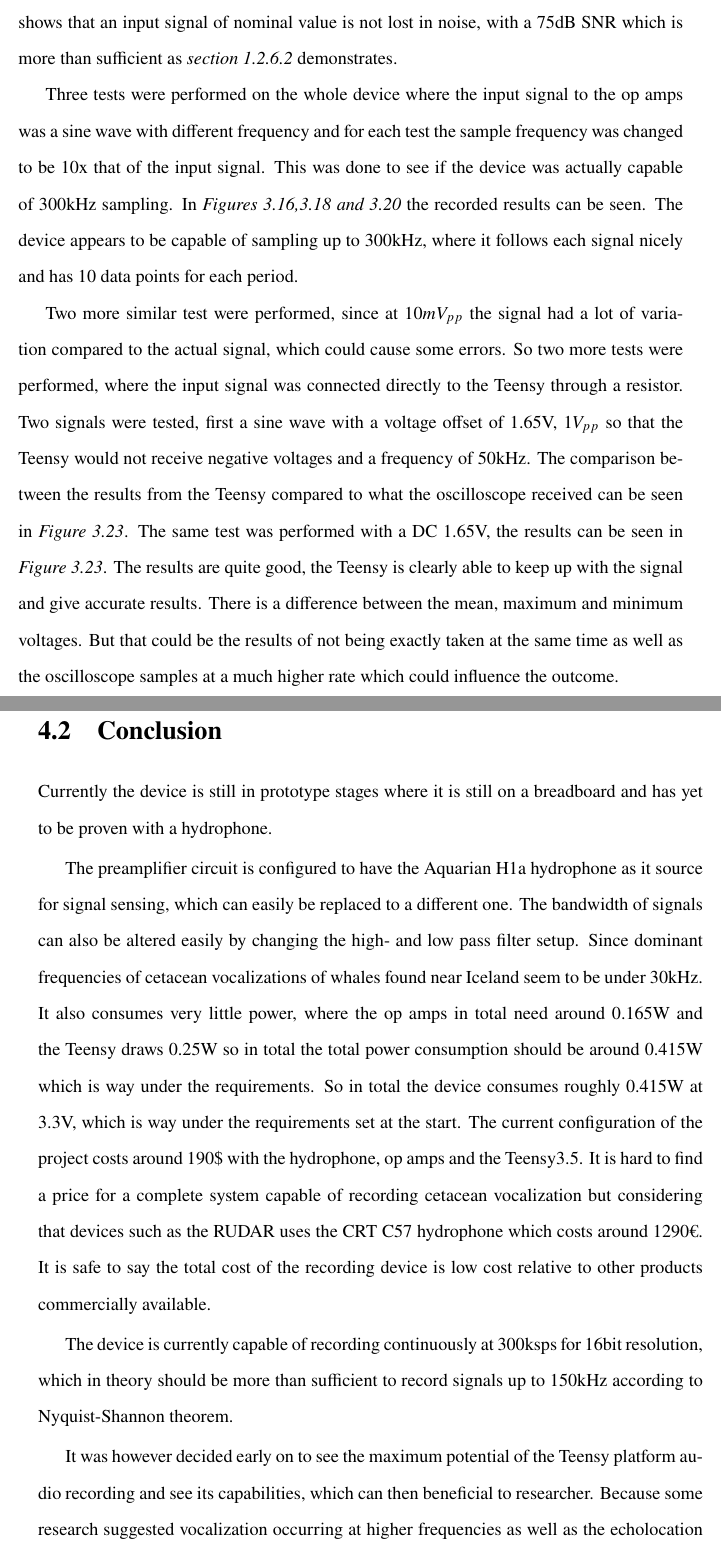
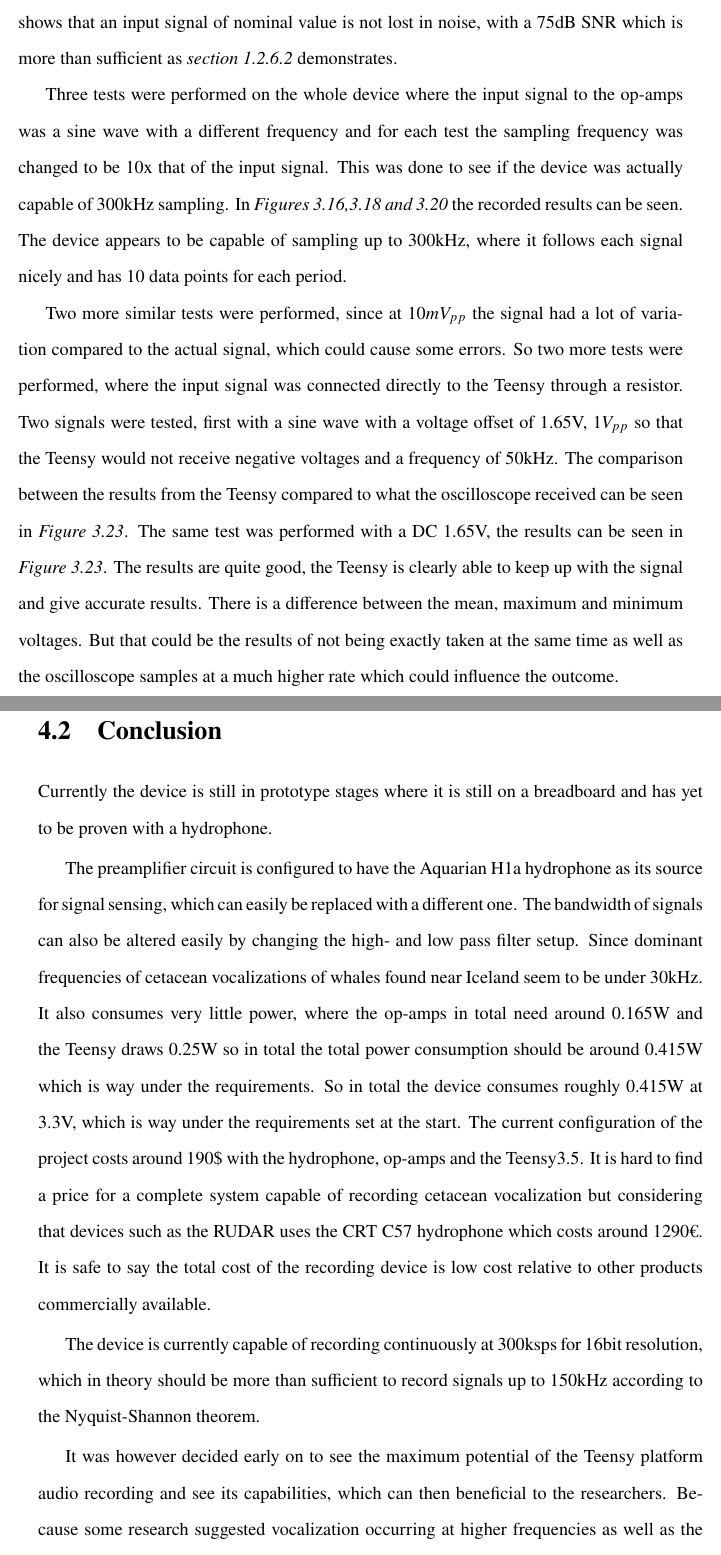
Before and after one commit to sigurbergurm/MSC-thesis-Cetacean-sound, a LaTeX thesis (DEGREE-NAME-YEAR.tex, which reads texts/discussion.tex): two parts of pages 72 and 73 of 88, joined at a grey line, cut so that both start at the same text. Compiled offline with LuaLaTeX; a missing font is replaced by an installed copy or a similar font.

Commit message:
Allt Grammarlied

```diff
--- a/texts/discussion.tex
+++ b/texts/discussion.tex
@@ -26,14 +26,14 @@ Several noise tests were performed on both the entire device as well as the sign
 There was no special shielding used and the ground for the probe could act as an antenna these factors could all attribute to some extrinsic noise generation.
 How ever in \textit{Figure~\ref{fig:Noise20k10mVpp100kband}} shows that an input signal of nominal value is not lost in noise, with a 75dB SNR which is more than sufficient as \textit{section~\ref{sec:DigitalAudiRec}} demonstrates.
 
-Three tests were performed on the whole device where the input signal to the op amps was a sine wave with different frequency and for each test the sample frequency was changed to be 10x that of the input signal.
+Three tests were performed on the whole device where the input signal to the op-amps was a sine wave with a different frequency and for each test the sampling frequency was changed to be 10x that of the input signal.
 This was done to see if the device was actually capable of 300kHz sampling.
 In \textit{Figures~\ref{fig:Teensy10k100k},\ref{fig:Teensy20k200k} and~\ref{fig:Teensy30k300k}} the recorded results can be seen.
 The device appears to be capable of sampling up to 300kHz, where it follows each signal nicely and has 10 data points for each period.
 
-Two more similar test were performed, since at 10$mV_{pp}$ the signal had a lot of variation compared to the actual signal, which could cause some errors.
+Two more similar tests were performed, since at 10$mV_{pp}$ the signal had a lot of variation compared to the actual signal, which could cause some errors.
 So two more tests were performed, where the input signal was connected directly to the Teensy through a resistor.
-Two signals were tested, first a sine wave with a voltage offset of 1.65V, 1$V_{pp}$ so that the Teensy would not receive negative voltages and a frequency of 50kHz.
+Two signals were tested, first with a sine wave with a voltage offset of 1.65V, 1$V_{pp}$ so that the Teensy would not receive negative voltages and a frequency of 50kHz.
 The comparison between the results from the Teensy compared to what the oscilloscope received can be seen in \textit{Figure~\ref{fig:OscilloCompTeensyAC}}.
 The same test was performed with a DC 1.65V, the results can be seen in \textit{Figure~\ref{fig:OscilloCompTeensyAC}}.
 The results are quite good, the Teensy is clearly able to keep up with the signal and give accurate results.
@@ -48,17 +48,17 @@ But that could be the results of not being exactly taken at the same time as wel
 
 Currently the device is still in prototype stages where it is still on a breadboard and has yet to be proven with a hydrophone.
 
-The preamplifier circuit is configured to have the Aquarian H1a hydrophone as it source for signal sensing, which can easily be replaced to a different one.
+The preamplifier circuit is configured to have the Aquarian H1a hydrophone as its source for signal sensing, which can easily be replaced with a different one.
 The bandwidth of signals can also be altered easily by changing the high- and low pass filter setup.
 Since dominant frequencies of cetacean vocalizations of whales found near Iceland seem to be under 30kHz.
-It also consumes very little power, where the op amps in total need around 0.165W and the Teensy draws 0.25W so in total the total power consumption should be around 0.415W which is way under the requirements.
+It also consumes very little power, where the op-amps in total need around 0.165W and the Teensy draws 0.25W so in total the total power consumption should be around 0.415W which is way under the requirements.
 So in total the device consumes roughly 0.415W at 3.3V, which is way under the requirements set at the start.
-The current configuration of the project costs around 190\$ with the hydrophone, op amps and the Teensy3.5.
+The current configuration of the project costs around 190\$ with the hydrophone, op-amps and the Teensy3.5.
 It is hard to find a price for a complete system capable of recording cetacean vocalization but considering that devices such as the RUDAR uses the CRT C57 hydrophone which costs around 1290€.
 It is safe to say the total cost of the recording device is low cost relative to other products commercially available.
 
-The device is currently capable of recording continuously at 300ksps for 16bit resolution, which in theory should be more than sufficient to record signals up to 150kHz according to Nyquist-Shannon theorem.
+The device is currently capable of recording continuously at 300ksps for 16bit resolution, which in theory should be more than sufficient to record signals up to 150kHz according to the Nyquist-Shannon theorem.
 
-It was however decided early on to see the maximum potential of the Teensy platform audio recording and see its capabilities, which can then beneficial to researcher.
+It was however decided early on to see the maximum potential of the Teensy platform audio recording and see its capabilities, which can then beneficial to the researchers.
 Because some research suggested vocalization occurring at higher frequencies as well as the echolocation noise can go well above 100kHz so the device could record at least some parts of those.
 
```
Also changed, not shown: texts/discussion.tex (14 more changed lines).
